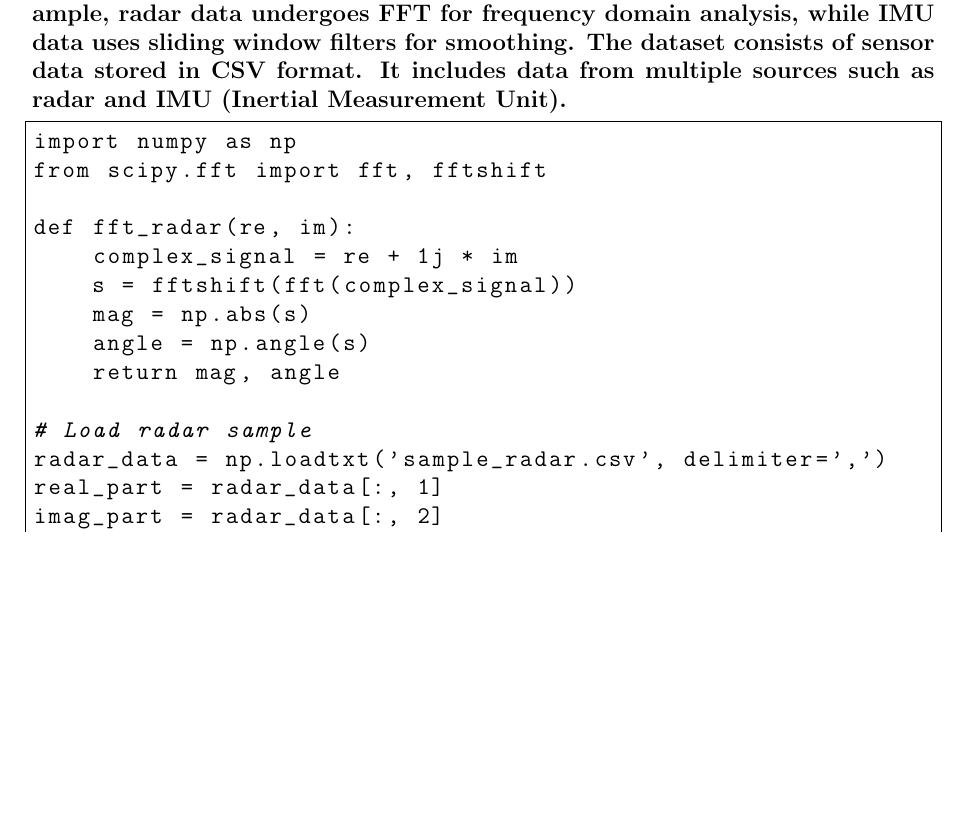
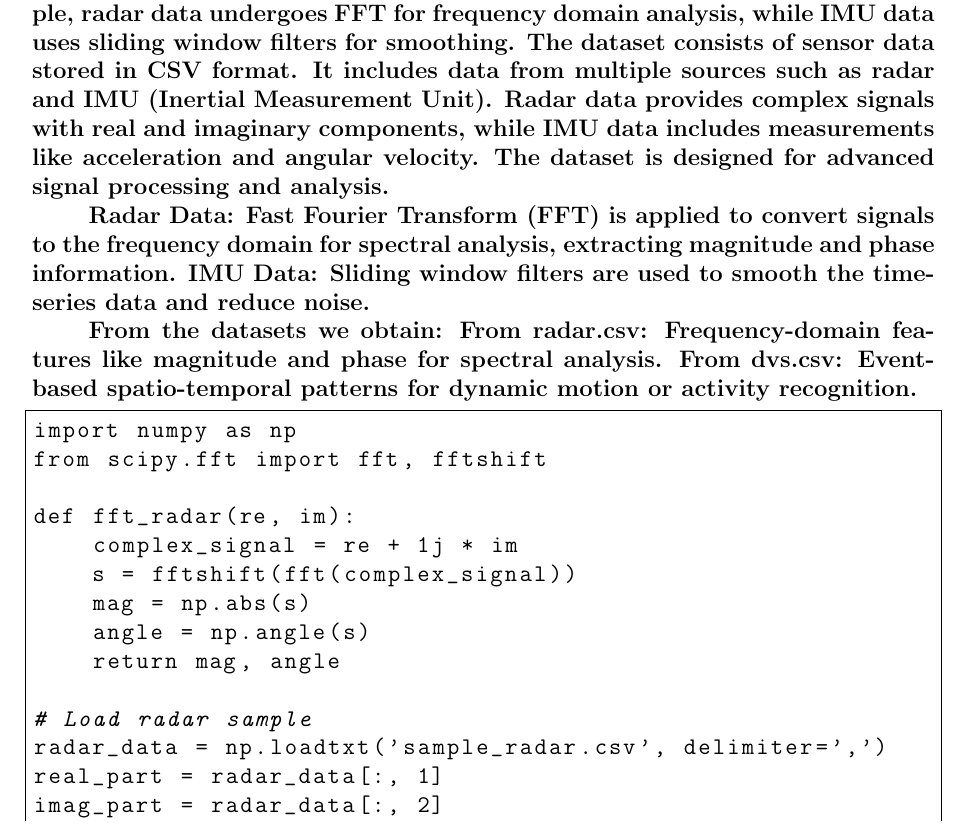
Before and after one commit to bilgivecesaret/Real-Time-Signal-Processing-for-Proximity-Sensor-Data, a LaTeX document (Project_Report/Project Report.tex): part of page 4 of 9, cut so that both start at the same text, the shorter picture padded with empty space. Compiled offline with pdfLaTeX.

Commit message:
Update Project Report.tex

```diff
--- a/Project_Report/Project Report.tex
+++ b/Project_Report/Project Report.tex
@@ -137,6 +137,14 @@ The visualization framework is designed to provide comprehensive insight into th
 
 The dataset contains data from various sensors stored in CSV format. Preprocessing includes filtering noise and normalizing time series. For example, radar data undergoes FFT for frequency domain analysis, while IMU data uses sliding window filters for smoothing.
 The dataset consists of sensor data stored in CSV format. It includes data from multiple sources such as radar and IMU (Inertial Measurement Unit).
+Radar data provides complex signals with real and imaginary components, while IMU data includes measurements like acceleration and angular velocity. The dataset is designed for advanced signal processing and analysis.
+
+Radar Data: Fast Fourier Transform (FFT) is applied to convert signals to the frequency domain for spectral analysis, extracting magnitude and phase information.
+IMU Data: Sliding window filters are used to smooth the time-series data and reduce noise.
+
+From the datasets we obtain:
+From radar.csv: Frequency-domain features like magnitude and phase for spectral analysis.
+From dvs.csv: Event-based spatio-temporal patterns for dynamic motion or activity recognition.
 
 \begin{lstlisting}[language=Python, caption=Radar Data undergoes FFT]
 import numpy as np
```
